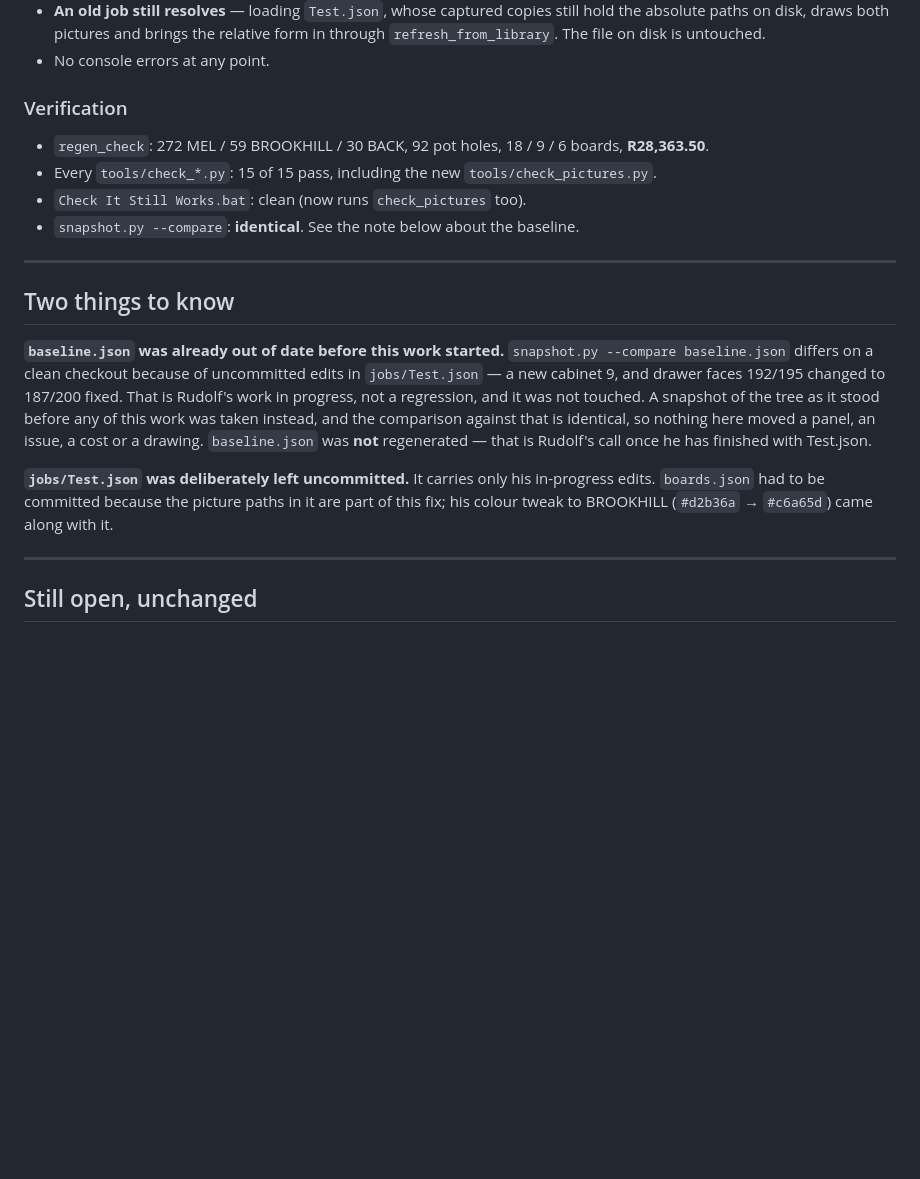
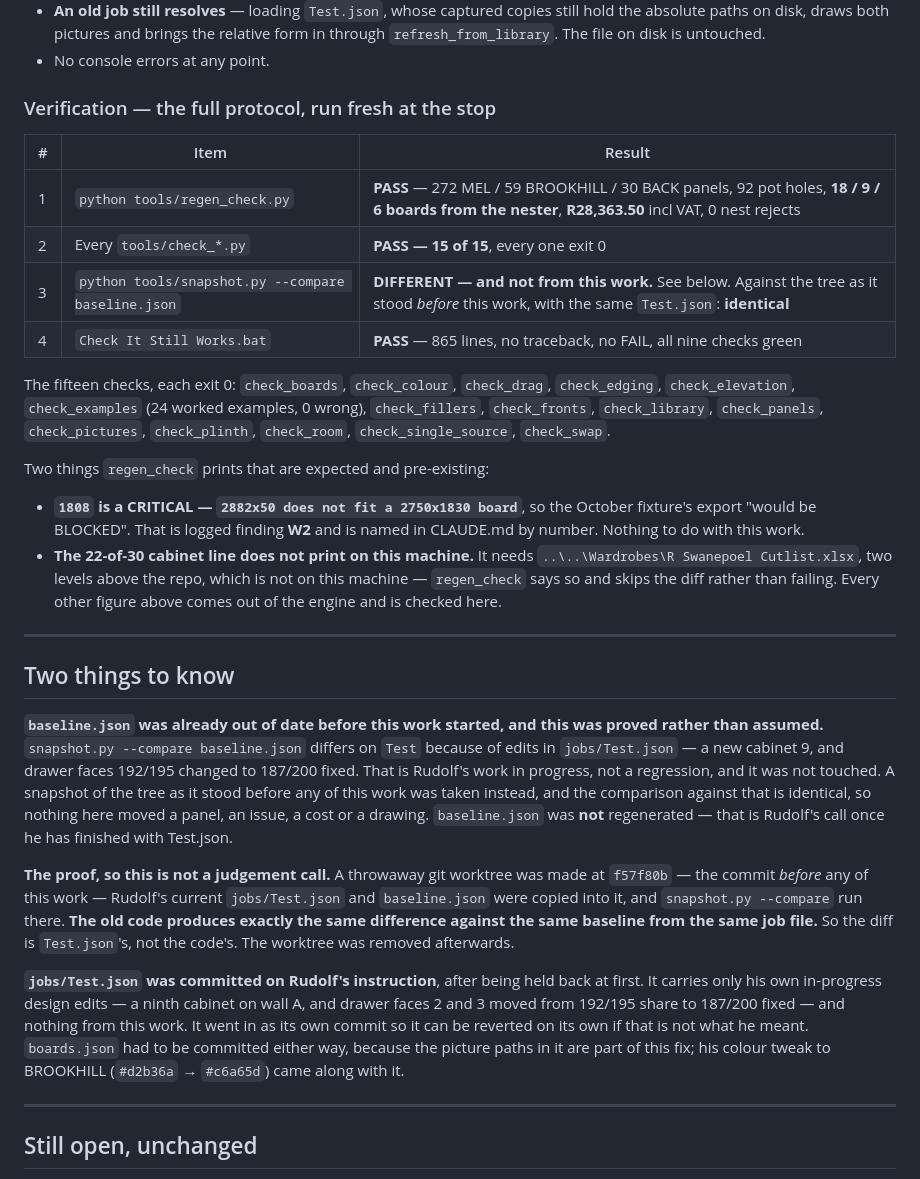
Before and after one commit to RudolfSwanepoel/cupboard-generator, a Markdown page: Claude outputs/stop-board-pictures-output-folder-2026-09-22.md, the part around the change. Drawn GitHub-style; blank space fills up the shorter version.

Commit message:
Say what the verification actually reported, and what is still open
CLAUDE.md: the benchmark line now names the nester's 18/9/6 and the fifteen
checks rather than claiming snapshot.py is identical against baseline.json,
which it is not. The cabinet-by-cabinet diff is noted as needing the cut-list
xlsx that lives two levels above the repo, so a machine without it is not left
wondering why the 22-of-30 line never prints. And baseline.json being stale is
written down as an open item with the reason it was not regenerated.

The stop doc carries the protocol's four items with their real results, the two
expected regen_check messages (the 1808 critical, W2; the skipped xlsx diff),
and the worktree proof that the baseline difference belongs to Test.json rather
than to any of this code.

Co-Authored-By: Claude Opus 5 <noreply@anthropic.com>

```diff
--- a/Claude outputs/stop-board-pictures-output-folder-2026-09-22.md
+++ b/Claude outputs/stop-board-pictures-output-folder-2026-09-22.md
@@ -178,22 +178,38 @@ machine does not turn up as untracked.
   relative form in through `refresh_from_library`. The file on disk is untouched.
 - No console errors at any point.
 
-### Verification
+### Verification — the full protocol, run fresh at the stop
 
-- `regen_check`: 272 MEL / 59 BROOKHILL / 30 BACK, 92 pot holes, 18 / 9 / 6
-  boards, **R28,363.50**.
-- Every `tools/check_*.py`: 15 of 15 pass, including the new
-  `tools/check_pictures.py`.
-- `Check It Still Works.bat`: clean (now runs `check_pictures` too).
-- `snapshot.py --compare`: **identical**. See the note below about the baseline.
+| # | Item | Result |
+|---|---|---|
+| 1 | `python tools/regen_check.py` | **PASS** — 272 MEL / 59 BROOKHILL / 30 BACK panels, 92 pot holes, **18 / 9 / 6 boards from the nester**, **R28,363.50** incl VAT, 0 nest rejects |
+| 2 | Every `tools/check_*.py` | **PASS — 15 of 15**, every one exit 0 |
+| 3 | `python tools/snapshot.py --compare baseline.json` | **DIFFERENT — and not from this work.** See below. Against the tree as it stood *before* this work, with the same `Test.json`: **identical** |
+| 4 | `Check It Still Works.bat` | **PASS** — 865 lines, no traceback, no FAIL, all nine checks green |
+
+The fifteen checks, each exit 0: `check_boards`, `check_colour`, `check_drag`,
+`check_edging`, `check_elevation`, `check_examples` (24 worked examples, 0
+wrong), `check_fillers`, `check_fronts`, `check_library`, `check_panels`,
+`check_pictures`, `check_plinth`, `check_room`, `check_single_source`,
+`check_swap`.
+
+Two things `regen_check` prints that are expected and pre-existing:
+
+- **`1808` is a CRITICAL — `2882x50 does not fit a 2750x1830 board`**, so the
+  October fixture's export "would be BLOCKED". That is logged finding **W2** and
+  is named in CLAUDE.md by number. Nothing to do with this work.
+- **The 22-of-30 cabinet line does not print on this machine.** It needs
+  `..\..\Wardrobes\R Swanepoel Cutlist.xlsx`, two levels above the repo, which
+  is not on this machine — `regen_check` says so and skips the diff rather than
+  failing. Every other figure above comes out of the engine and is checked here.
 
 ---
 
 ## Two things to know
 
-**`baseline.json` was already out of date before this work started.**
-`snapshot.py --compare baseline.json` differs on a clean checkout because of
-uncommitted edits in `jobs/Test.json` — a new cabinet 9, and drawer faces
+**`baseline.json` was already out of date before this work started, and this
+was proved rather than assumed.** `snapshot.py --compare baseline.json` differs
+on `Test` because of edits in `jobs/Test.json` — a new cabinet 9, and drawer faces
 192/195 changed to 187/200 fixed. That is Rudolf's work in progress, not a
 regression, and it was not touched. A snapshot of the tree as it stood before
 any of this work was taken instead, and the comparison against that is
@@ -201,10 +217,20 @@ identical, so nothing here moved a panel, an issue, a cost or a drawing.
 `baseline.json` was **not** regenerated — that is Rudolf's call once he has
 finished with Test.json.
 
-**`jobs/Test.json` was deliberately left uncommitted.** It carries only his
-in-progress edits. `boards.json` had to be committed because the picture paths
-in it are part of this fix; his colour tweak to BROOKHILL (`#d2b36a` →
-`#c6a65d`) came along with it.
+**The proof, so this is not a judgement call.** A throwaway git worktree was
+made at `f57f80b` — the commit *before* any of this work — Rudolf's current
+`jobs/Test.json` and `baseline.json` were copied into it, and
+`snapshot.py --compare` run there. **The old code produces exactly the same
+difference against the same baseline from the same job file.** So the diff is
+`Test.json`'s, not the code's. The worktree was removed afterwards.
+
+**`jobs/Test.json` was committed on Rudolf's instruction**, after being held
+back at first. It carries only his own in-progress design edits — a ninth
+cabinet on wall A, and drawer faces 2 and 3 moved from 192/195 share to 187/200
+fixed — and nothing from this work. It went in as its own commit so it can be
+reverted on its own if that is not what he meant. `boards.json` had to be
+committed either way, because the picture paths in it are part of this fix; his
+colour tweak to BROOKHILL (`#d2b36a` → `#c6a65d`) came along with it.
 
 ---
 
```
Also changed, not shown: CLAUDE.md (+24 -4 lines).
